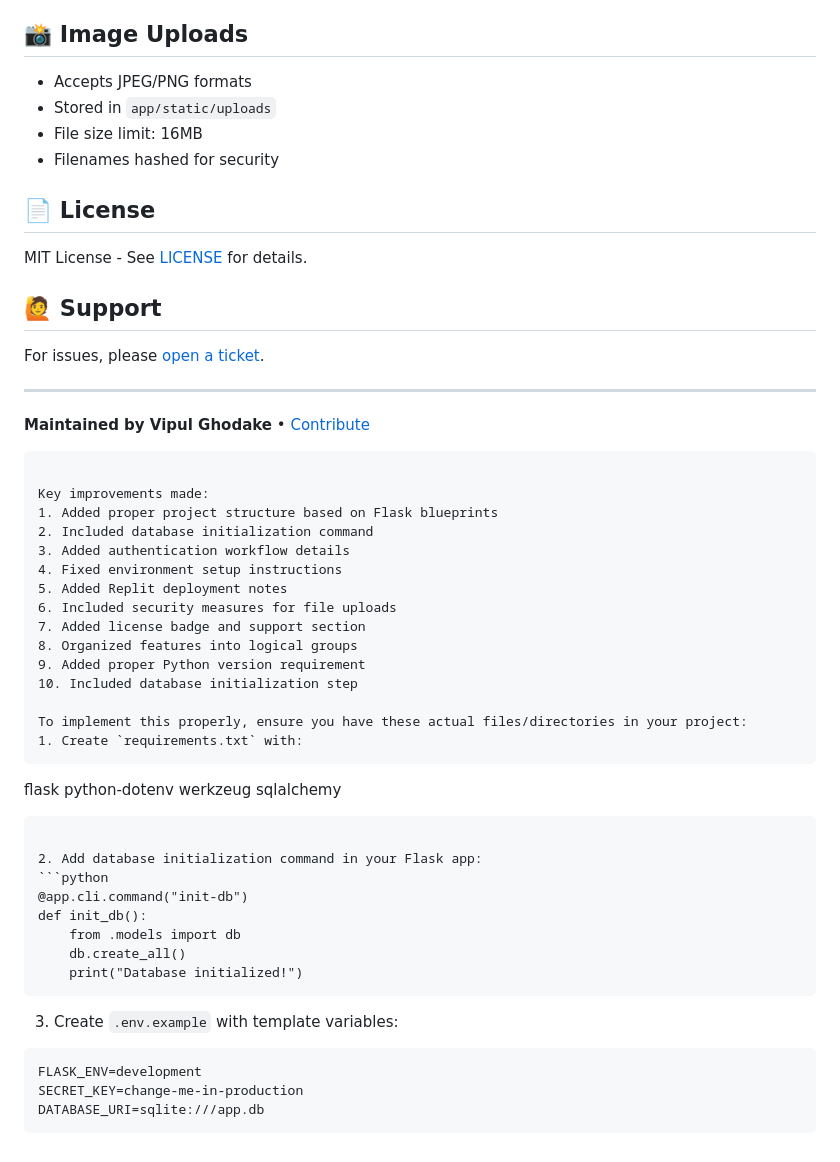
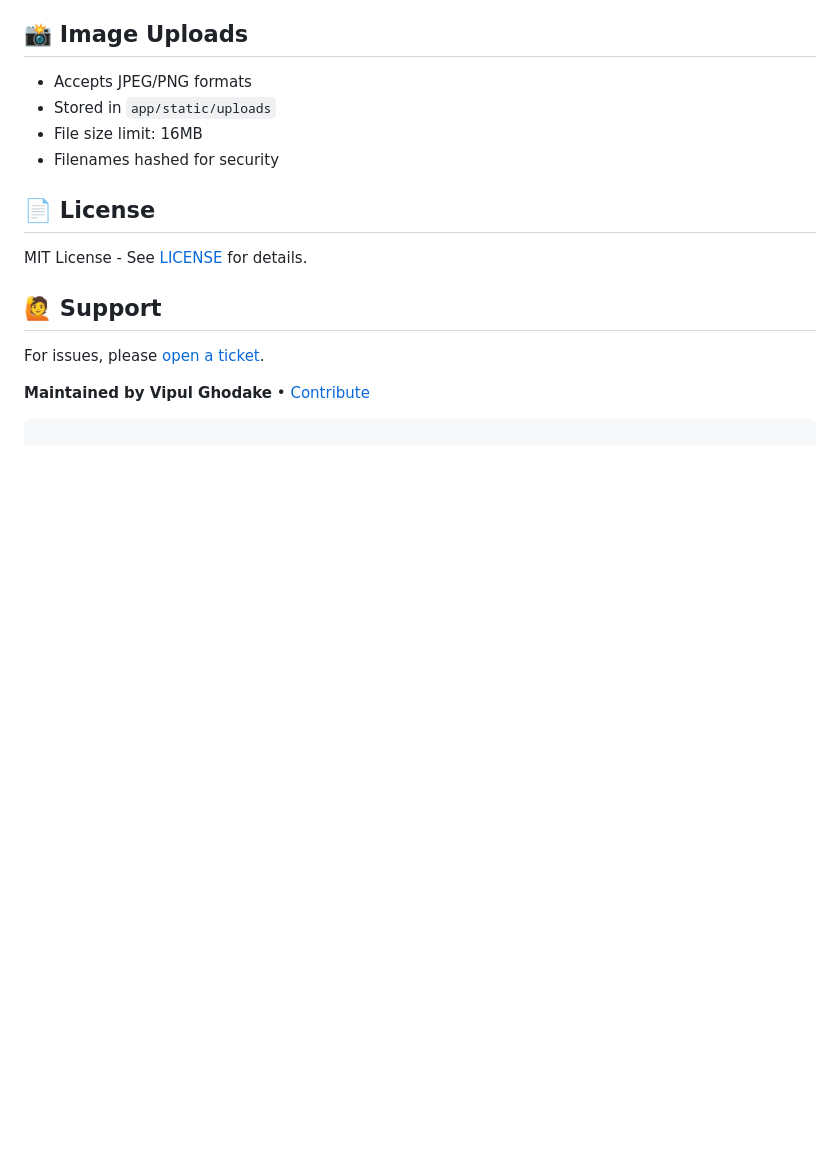
Before and after one commit to VipulG-code/ONDC-Seller-Web-app, a Markdown page: README.md, the part around the change. Drawn GitHub-style; blank space fills up the shorter version.

````diff
--- a/README.md
+++ b/README.md
@@ -119,44 +119,6 @@ MIT License - See [LICENSE](LICENSE) for details.
 ## 🙋 Support
 For issues, please [open a ticket](https://github.com/VipulG-code/ONDC-Seller-Web-app/issues).
 
----
 
 **Maintained by Vipul Ghodake** • [Contribute](https://github.com/VipulG-code/ONDC-Seller-Web-app/pulls)
 ```
-
-Key improvements made:
-1. Added proper project structure based on Flask blueprints
-2. Included database initialization command
-3. Added authentication workflow details
-4. Fixed environment setup instructions
-5. Added Replit deployment notes
-6. Included security measures for file uploads
-7. Added license badge and support section
-8. Organized features into logical groups
-9. Added proper Python version requirement
-10. Included database initialization step
-
-To implement this properly, ensure you have these actual files/directories in your project:
-1. Create `requirements.txt` with:
-```
-flask
-python-dotenv
-werkzeug
-sqlalchemy
-```
-
-2. Add database initialization command in your Flask app:
-```python
-@app.cli.command("init-db")
-def init_db():
-    from .models import db
-    db.create_all()
-    print("Database initialized!")
-```
-
-3. Create `.env.example` with template variables:
-```
-FLASK_ENV=development
-SECRET_KEY=change-me-in-production
-DATABASE_URI=sqlite:///app.db
-```
````
